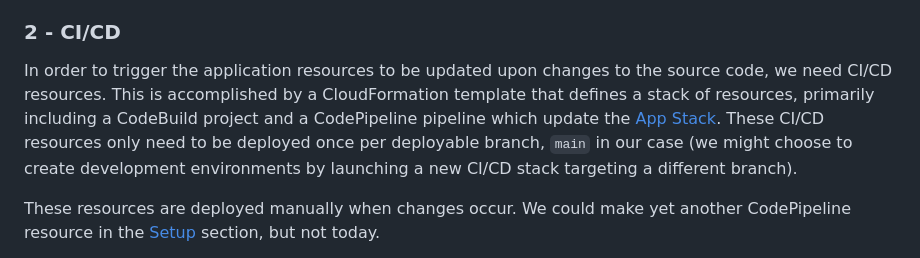
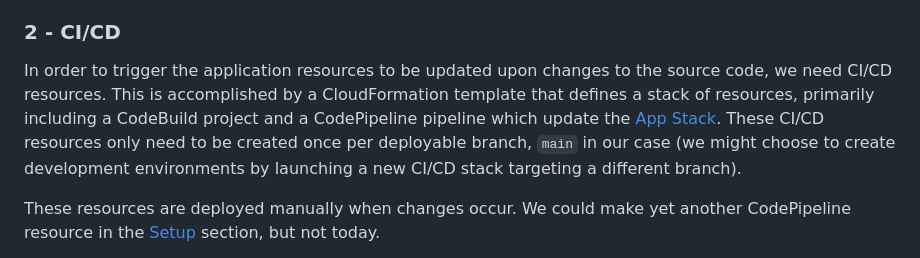
Before and after one commit to code-dot-org/javabuilder, a Markdown page: cicd/README.md, the part around the change. Drawn GitHub-style.

Commit message:
clarify cicd readme

```diff
--- a/cicd/README.md
+++ b/cicd/README.md
@@ -20,7 +20,7 @@ We also keep some CodeBuild configuration here, as this code tends to be more co
 
 ### 2 - CI/CD
 
-In order to trigger the application resources to be updated upon changes to the source code, we need CI/CD resources. This is accomplished by a CloudFormation template that defines a stack of resources, primarily including a CodeBuild project and a CodePipeline pipeline which update the [App Stack](#3---app). These CI/CD resources only need to be deployed once per deployable branch, `main` in our case (we might choose to create development environments by launching a new CI/CD stack targeting a different branch).
+In order to trigger the application resources to be updated upon changes to the source code, we need CI/CD resources. This is accomplished by a CloudFormation template that defines a stack of resources, primarily including a CodeBuild project and a CodePipeline pipeline which update the [App Stack](#3---app). These CI/CD resources only need to be created once per deployable branch, `main` in our case (we might choose to create development environments by launching a new CI/CD stack targeting a different branch).
 
 These resources are deployed manually when changes occur. We could make yet another CodePipeline resource in the [Setup](#1---setup) section, but not today.
 
```
